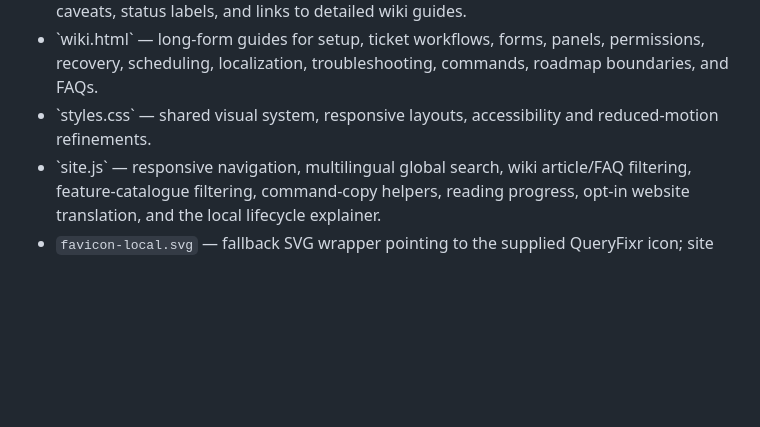
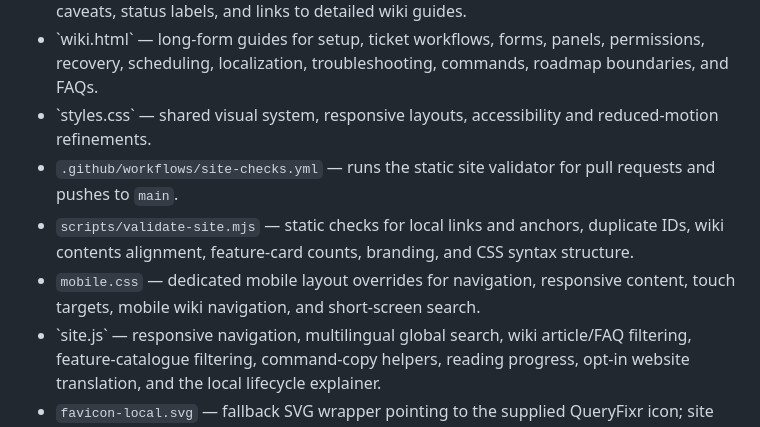
Before and after one commit to Annant2122011/Resolvx, a Markdown page: README.md, the part around the change. GitHub-like rendering; blank space fills up the shorter version.

Commit message:
Document mobile design layer and static site validation

```diff
--- a/README.md
+++ b/README.md
@@ -10,6 +10,9 @@ The website is a product introduction and documentation experience. It does **no
 - \`features.html\` — searchable catalogue of current capability areas, implementation caveats, status labels, and links to detailed wiki guides.
 - \`wiki.html\` — long-form guides for setup, ticket workflows, forms, panels, permissions, recovery, scheduling, localization, troubleshooting, commands, roadmap boundaries, and FAQs.
 - \`styles.css\` — shared visual system, responsive layouts, accessibility and reduced-motion refinements.
+- `.github/workflows/site-checks.yml` — runs the static site validator for pull requests and pushes to `main`.
+- `scripts/validate-site.mjs` — static checks for local links and anchors, duplicate IDs, wiki contents alignment, feature-card counts, branding, and CSS syntax structure.
+- `mobile.css` — dedicated mobile layout overrides for navigation, responsive content, touch targets, mobile wiki navigation, and short-screen search.
 - \`site.js\` — responsive navigation, multilingual global search, wiki article/FAQ filtering, feature-catalogue filtering, command-copy helpers, reading progress, opt-in website translation, and the local lifecycle explainer.
 - `favicon-local.svg` — fallback SVG wrapper pointing to the supplied QueryFixr icon; site pages load the icon image directly as the favicon.
 - The supplied QueryFixr wordmark is loaded from its image-host URL in the page header, footer, and CTA artwork.
```
